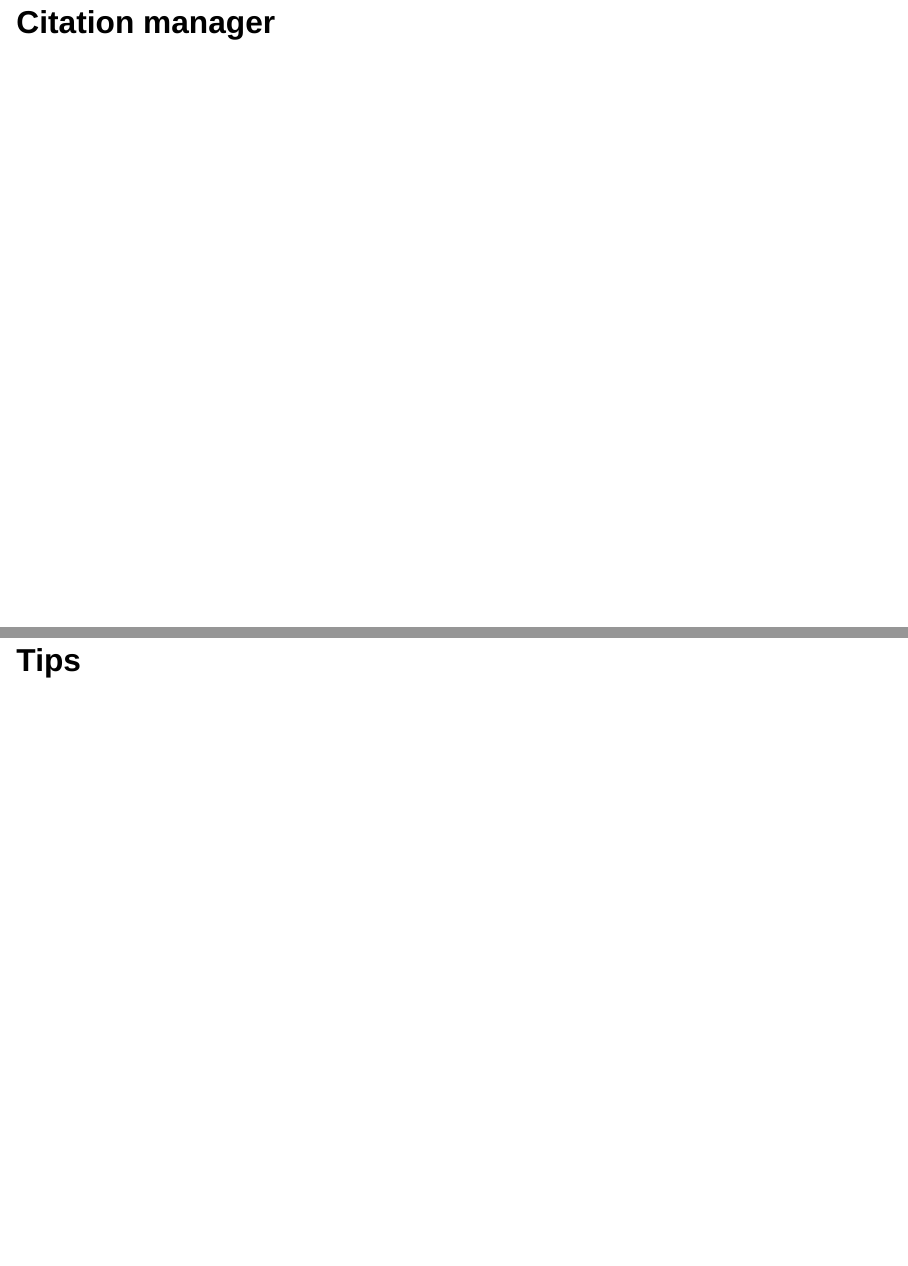
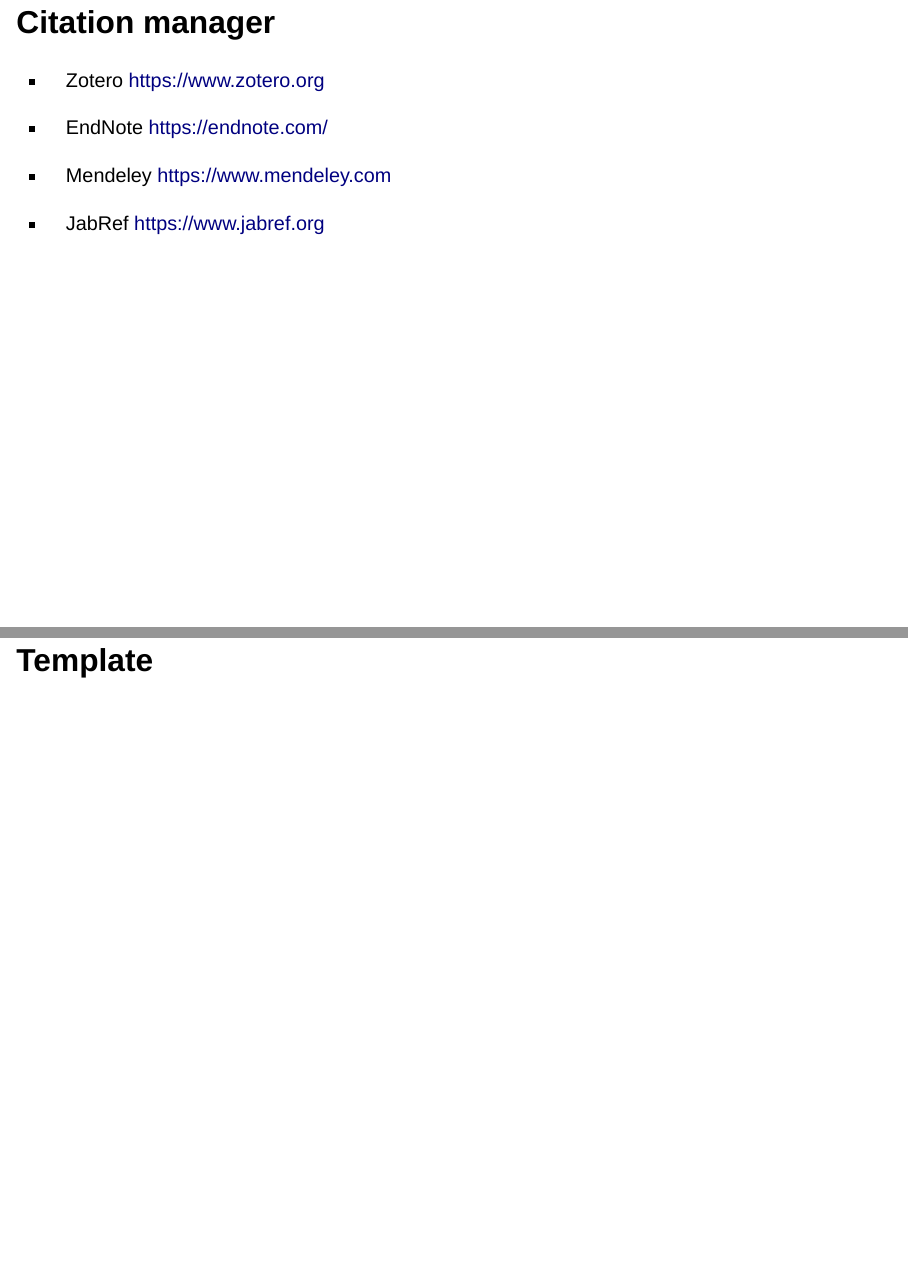
Before and after one commit to gustavo-diaz/statworkshop, a Quarto document (2024-25/1_writing_papers/guide.qmd): pages 24 and 26 of 26 before the commit and pages 24 and 25 of 25 after it, joined at a grey line. Rendered offline with R 4.5, knitr and Pandoc in place of Quarto, with nearby package versions; drawn as Slidy slides in place of the format the file asks for.

Commit message:
wokrshop 1 slides

```diff
--- a/2024-25/1_writing_papers/guide.qmd
+++ b/2024-25/1_writing_papers/guide.qmd
@@ -155,9 +154,16 @@
 ::: incremental
 - Repeat after installing a new version of R
 - *tiny*TeX will install/update required LaTeX packages as you create documents
+:::
 
 ## Citation manager
 
+- Zotero <https://www.zotero.org>
+
+- EndNote <https://endnote.com/>
+
+- Mendeley <https://www.mendeley.com>
+
+- JabRef <https://www.jabref.org>
+
 # Template
-
-# Tips
```
Also changed, not shown: 2024-25/1_writing_papers/guide.html, 2024-25/1_writing_papers/guide.qmd (1 more changed lines).
